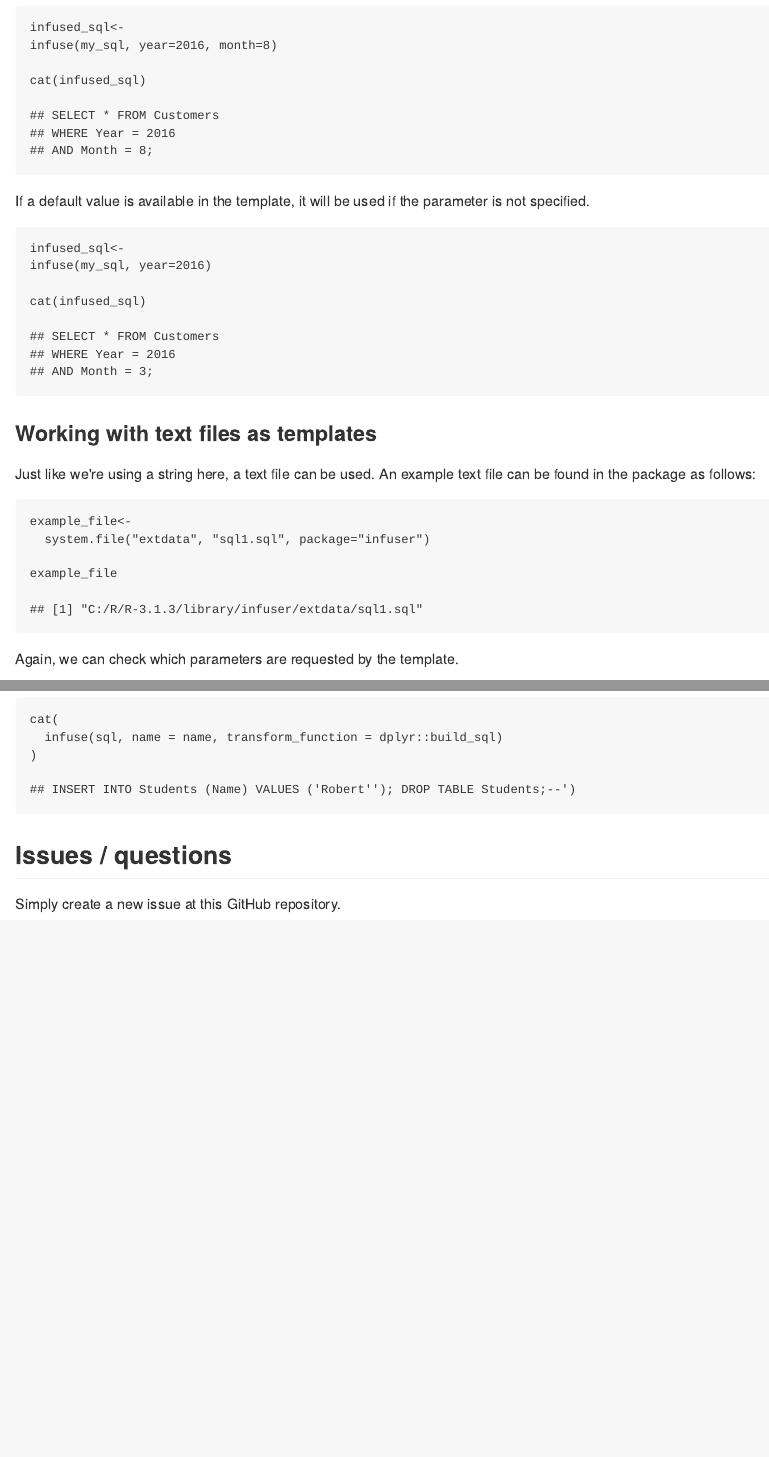
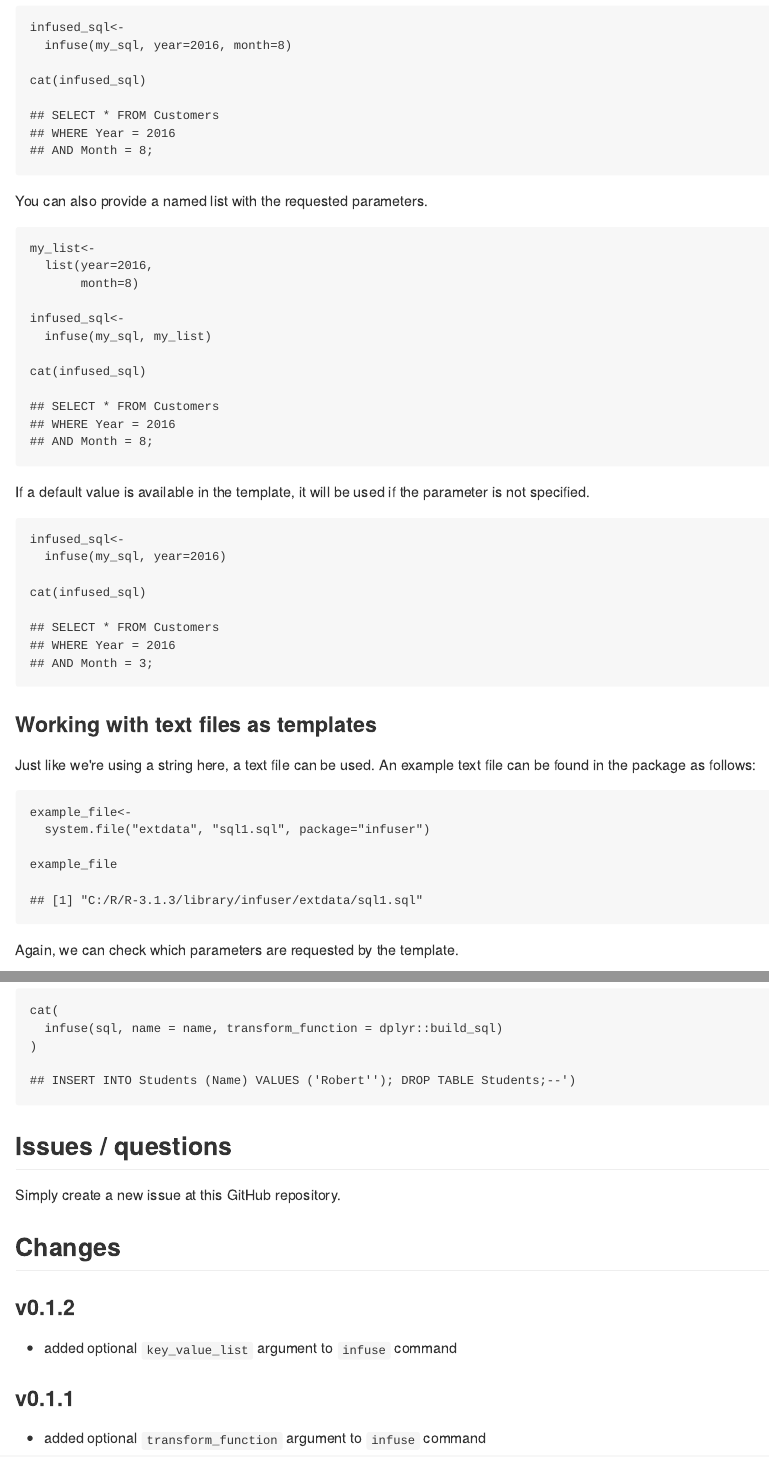
Before and after one commit to bart6114/infuser, an R Markdown document (README.Rmd): the page in a window 1100 px wide, from 810 px down, and a second part further down, joined at a grey line. The pictures show the output file README.md that the author committed with the source, drawn offline in the style of GitHub; badge pictures from the web are left out.

Commit message:
added key_value_list argument to infuse function

````diff
--- a/README.Rmd
+++ b/README.Rmd
@@ -41,7 +41,20 @@ To fill in the template simply provide the requested parameters.
 
 ```{r}
 infused_sql<-
-infuse(my_sql, year=2016, month=8)
+  infuse(my_sql, year=2016, month=8)
+
+cat(infused_sql)
+```
+
+You can also provide a named list with the requested parameters.
+
+```{r}
+my_list<-
+  list(year=2016,
+       month=8)
+
+infused_sql<-
+  infuse(my_sql, my_list)
 
 cat(infused_sql)
 ```
@@ -125,3 +138,12 @@ cat(
 ## Issues / questions
 
 Simply create a new issue at this GitHub repository.
+
+
+## Changes
+
+### v0.1.2
+- added optional ```key_value_list``` argument to ```infuse``` command
+
+### v0.1.1
+- added optional ```transform_function``` argument to ```infuse``` command
````
Also changed, not shown: R/core.R (+11 -4 lines), README.md, README.Rmd (2 more changed lines), 2 other files.
